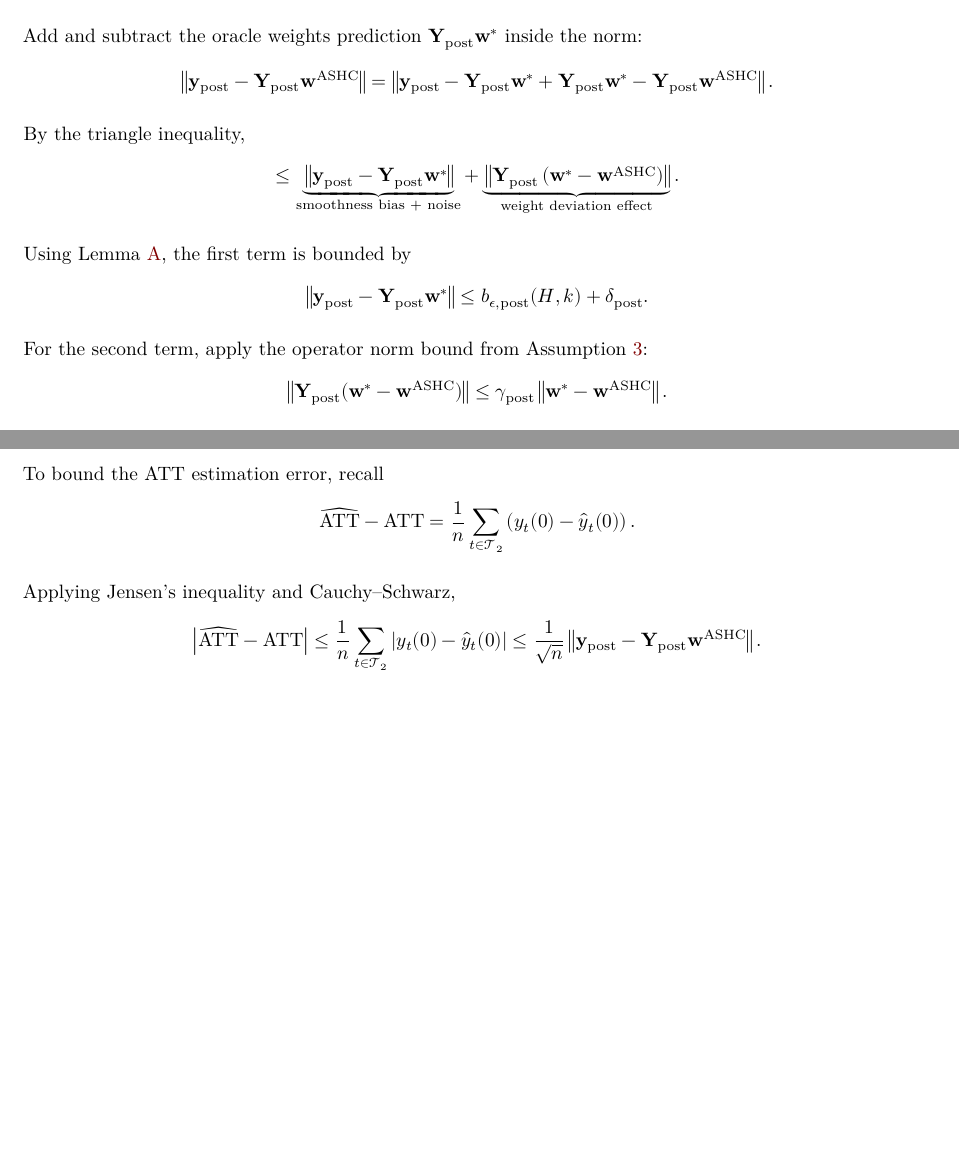
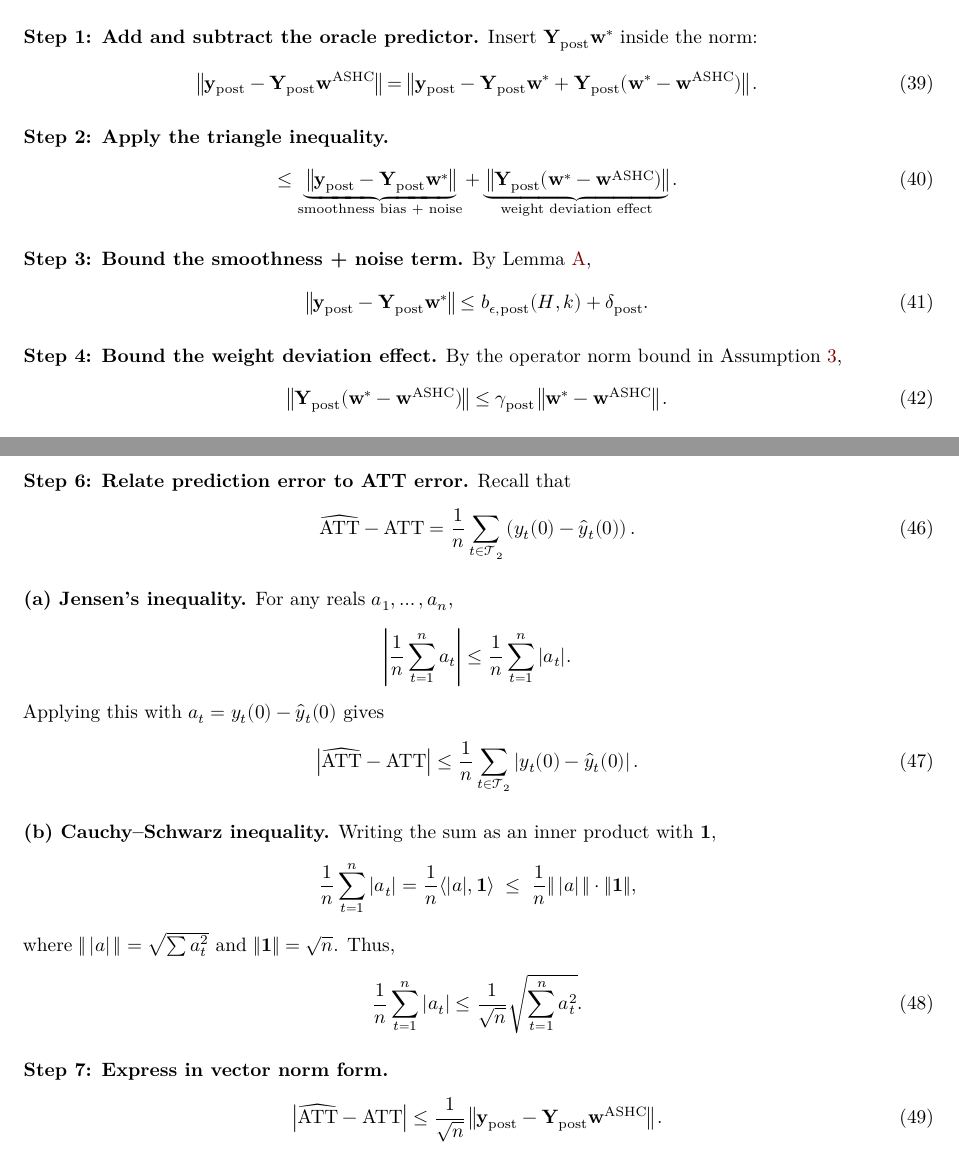
Before and after one commit to jgreathouse9/SynthWorld, a Quarto document (Paper2/Paper/paper2.qmd): two parts of pages 16 and 17 of 18, joined at a grey line, cut so that both start at the same text, the shorter picture padded with empty space. Rendered offline with R 4.5, knitr and Pandoc in place of Quarto, then LaTeX, with nearby package versions.

Commit message:
Update paper2.qmd

```diff
--- a/Paper2/Paper/paper2.qmd
+++ b/Paper2/Paper/paper2.qmd
@@ -789,27 +789,33 @@ $$
 \left\| \mathbf{y}_{\text{post}} - \mathbf{Y}_{\text{post}} \mathbf{w}^{\text{ASHC}} \right\|.
-$$
+\end{equation}
 
-Add and subtract the oracle weights prediction $\mathbf{Y}_{\text{post}} \mathbf{w}^*$ inside the norm:
-$$
+\textbf{Step 1: Add and subtract the oracle predictor.}
+Insert $\mathbf{Y}_{\text{post}}\mathbf{w}^*$ inside the norm:
+\begin{equation}
 \left\| \mathbf{y}_{\text{post}} - \mathbf{Y}_{\text{post}} \mathbf{w}^{\text{ASHC}} \right\|
-= \left\| \mathbf{y}_{\text{post}} - \mathbf{Y}_{\text{post}} \mathbf{w}^* + \mathbf{Y}_{\text{post}} \mathbf{w}^* - \mathbf{Y}_{\text{post}} \mathbf{w}^{\text{ASHC}} \right\|.
-$$
+= \left\| \mathbf{y}_{\text{post}} - \mathbf{Y}_{\text{post}} \mathbf{w}^*
++ \mathbf{Y}_{\text{post}} (\mathbf{w}^* - \mathbf{w}^{\text{ASHC}}) \right\|.
+\end{equation}
 
-By the triangle inequality,
-$$
+\textbf{Step 2: Apply the triangle inequality.}
+\begin{equation}
 \leq
 \underbrace{\left\| \mathbf{y}_{\text{post}} - \mathbf{Y}_{\text{post}} \mathbf{w}^* \right\|}_{\text{smoothness bias + noise}}
 +
-\underbrace{\left\| \mathbf{Y}_{\text{post}} \left(\mathbf{w}^* - \mathbf{w}^{\text{ASHC}} \right) \right\|}_{\text{weight deviation effect}}.
-$$
+\underbrace{\left\| \mathbf{Y}_{\text{post}} (\mathbf{w}^* - \mathbf{w}^{\text{ASHC}}) \right\|}_{\text{weight deviation effect}}.
+\end{equation}
 
-Using Lemma~\ref{lem:smoothness_post}, the first term is bounded by
-$$
-\left\| \mathbf{y}_{\text{post}} - \mathbf{Y}_{\text{post}} \mathbf{w}^* \right\| \leq b_{\epsilon,\text{post}}(H,k) + \delta_{\text{post}}.
-$$
+\textbf{Step 3: Bound the smoothness + noise term.}
+By Lemma~\ref{lem:smoothness_post},
+\begin{equation}
+\left\| \mathbf{y}_{\text{post}} - \mathbf{Y}_{\text{post}} \mathbf{w}^* \right\|
+\leq b_{\epsilon,\text{post}}(H,k) + \delta_{\text{post}}.
+\end{equation}
 
-For the second term, apply the operator norm bound from Assumption \ref{assump:operator_post}:
-$$
-\left\| \mathbf{Y}_{\text{post}} (\mathbf{w}^* - \mathbf{w}^{\text{ASHC}}) \right\| \leq \gamma_{\text{post}} \left\| \mathbf{w}^* - \mathbf{w}^{\text{ASHC}} \right\|.
-$$
+\textbf{Step 4: Bound the weight deviation effect.}
+By the operator norm bound in Assumption \ref{assump:operator_post},
+\begin{equation}
+\left\| \mathbf{Y}_{\text{post}} (\mathbf{w}^* - \mathbf{w}^{\text{ASHC}}) \right\|
+\leq \gamma_{\text{post}} \left\| \mathbf{w}^* - \mathbf{w}^{\text{ASHC}} \right\|.
+\end{equation}
 
@@ -828,19 +837,48 @@ $$
 \left\| \mathbf{y}_{\text{post}} - \mathbf{Y}_{\text{post}} \mathbf{w}^{\text{ASHC}} \right\|
 \leq
-b_{\epsilon,\text{post}}(H,k) + \delta_{\text{post}} + \gamma_{\text{post}} \left( \eta + \frac{\epsilon_{\text{SHC}}}{2 \lambda + 2 \varsigma \| \mathbf{C}_0 \|^2} \right).
-$$
+b_{\epsilon,\text{post}}(H,k) + \delta_{\text{post}}
++ \gamma_{\text{post}} \left( \eta + \frac{\epsilon_{\text{SHC}}}{2 \lambda + 2 \varsigma \| \mathbf{C}_0 \|^2} \right).
+\end{equation}
 
-To bound the ATT estimation error, recall
-$$
-\widehat{\text{ATT}} - \text{ATT} = \frac{1}{n} \sum_{t \in \mathcal{T}_2} \left( y_t(0) - \hat{y}_t(0) \right).
-$$
+\textbf{Step 6: Relate prediction error to ATT error.}
+Recall that
+\begin{equation}
+\widehat{\text{ATT}} - \text{ATT}
+= \frac{1}{n} \sum_{t \in \mathcal{T}_2} \left( y_t(0) - \hat{y}_t(0) \right).
+\end{equation}
 
-Applying Jensen’s inequality and Cauchy–Schwarz,
-$$
+\textbf{(a) Jensen’s inequality.}
+For any reals $a_1,\dots,a_n$,
+\[
+\left| \frac{1}{n} \sum_{t=1}^n a_t \right|
+\leq \frac{1}{n} \sum_{t=1}^n |a_t|.
+\]
+Applying this with $a_t = y_t(0)-\hat{y}_t(0)$ gives
+\begin{equation}
 \left| \widehat{\text{ATT}} - \text{ATT} \right|
 \leq
-\frac{1}{n} \sum_{t \in \mathcal{T}_2} \left| y_t(0) - \hat{y}_t(0) \right|
+\frac{1}{n} \sum_{t \in \mathcal{T}_2} \left| y_t(0) - \hat{y}_t(0) \right|.
+\end{equation}
+
+\textbf{(b) Cauchy--Schwarz inequality.}
+Writing the sum as an inner product with $\mathbf{1}$,
+\[
+\frac{1}{n} \sum_{t=1}^n |a_t|
+= \frac{1}{n} \langle |a|, \mathbf{1} \rangle
+\;\leq\; \frac{1}{n} \|\,|a|\,\| \cdot \|\mathbf{1}\|,
+\]
+where $\|\,|a|\,\| = \sqrt{\sum a_t^2}$ and $\|\mathbf{1}\| = \sqrt{n}$.
+Thus,
+\begin{equation}
+\frac{1}{n} \sum_{t=1}^n |a_t|
+\leq \frac{1}{\sqrt{n}} \sqrt{\sum_{t=1}^n a_t^2}.
+\end{equation}
+
+\textbf{Step 7: Express in vector norm form.}
+\begin{equation}
+\left| \widehat{\text{ATT}} - \text{ATT} \right|
 \leq
-\frac{1}{\sqrt{n}} \left\| \mathbf{y}_{\text{post}} - \mathbf{Y}_{\text{post}} \mathbf{w}^{\text{ASHC}} \right\|.
-$$
+\frac{1}{\sqrt{n}}
+\left\| \mathbf{y}_{\text{post}} - \mathbf{Y}_{\text{post}} \mathbf{w}^{\text{ASHC}} \right\|.
+\end{equation}
 
```
Also changed, not shown: Paper2/Paper/paper2.qmd (35 more changed lines).
